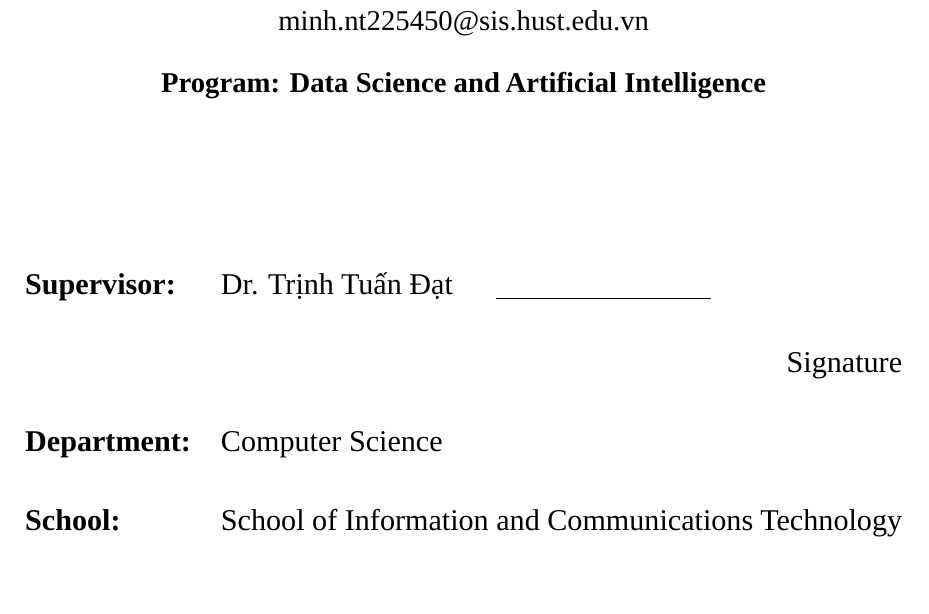
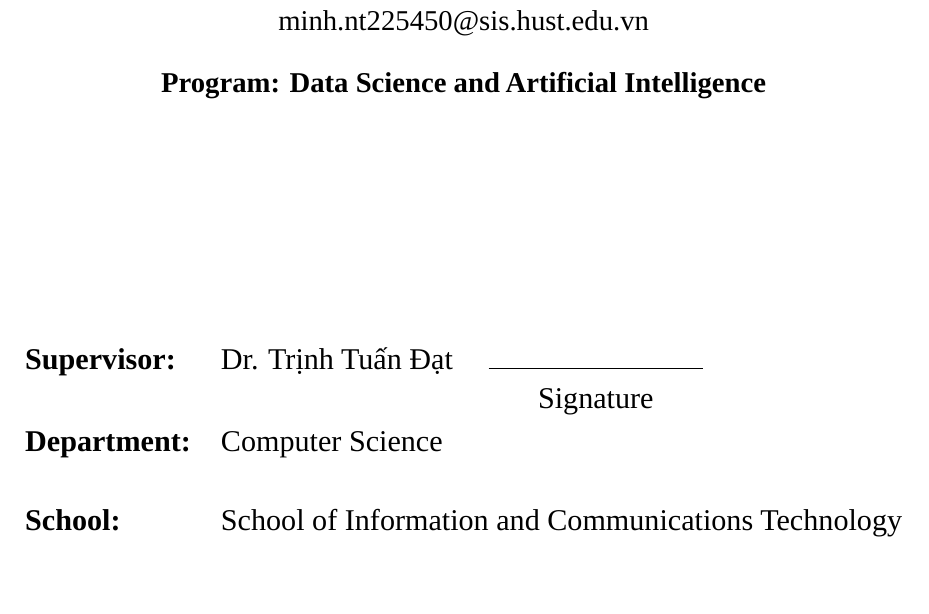
Before and after one commit to MinhmpcNguyen/roomflow_overleaf_latex_source-5-, a LaTeX thesis (main.tex, which reads frontmatter/cover.tex): part of page 2 of 102, cut so that both start at the same text, the shorter picture padded with empty space. Compiled offline with LuaLaTeX; a missing font is replaced by an installed copy or a similar font.

Commit message:
Update cover

```diff
--- a/frontmatter/cover.tex
+++ b/frontmatter/cover.tex
@@ -42,8 +42,7 @@
 \vfill
 \resizebox{\textwidth}{!}{%
 \begin{tabular}{ll}
-\multicolumn{1}{l}{\textbf{Supervisor:}} & \supervisorname \hspace{0.5cm} \underline{\hspace{3cm}} \\[0.5cm]
-& \multicolumn{1}{r}{Signature} \\[0.5cm]
+\multicolumn{1}{l}{\textbf{Supervisor:}} & \supervisorname \hspace{0.5cm}\begin{tabular}[t]{@{}c@{}}\rule{3cm}{0.4pt}\\[-0.05cm]Signature\end{tabular} \\[0.5cm]
 \textbf{Department:} & \departmentname \\[0.5cm]
 \textbf{School:} & \schoolname \\[4cm]
 \multicolumn{2}{c}{\textbf{\MakeUppercase{\thesislocation}, \thesismonthyear}}
```
